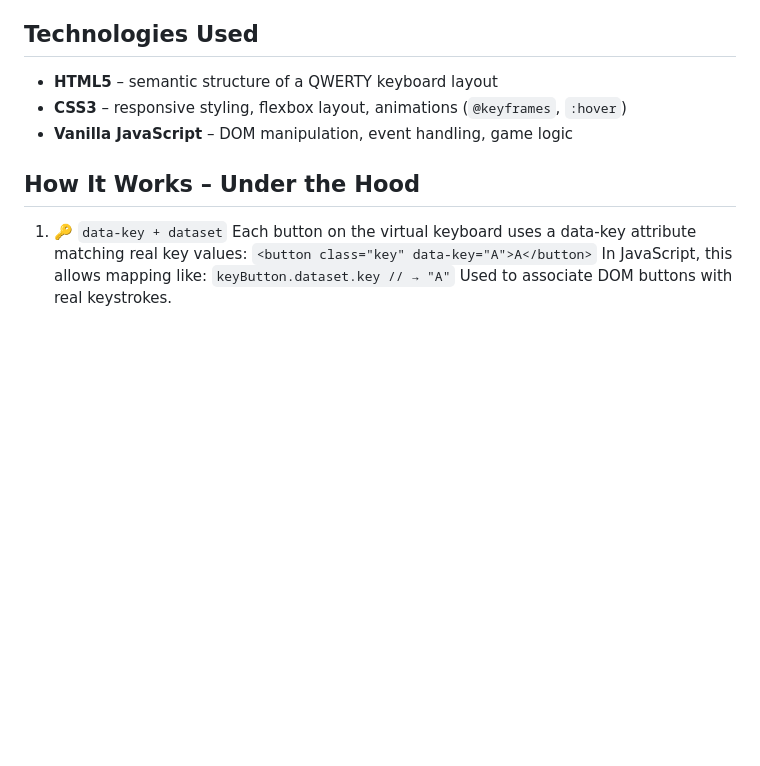
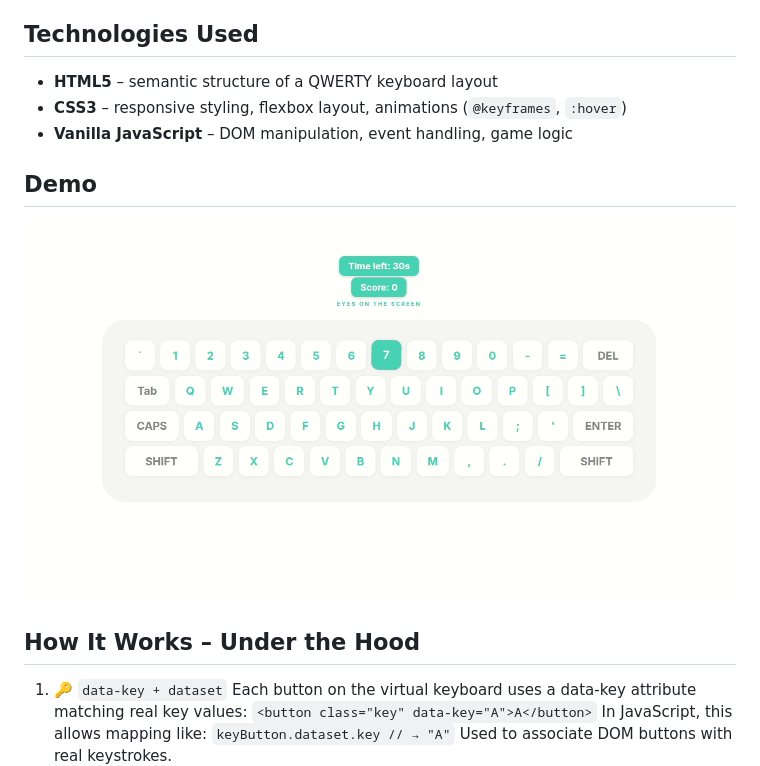
Before and after one commit to antonina-kachusova/DOM-Keyboard-Reaction-Trainer-Vanilla-JS, a Markdown page: README.md, the part around one of its changes. Rendered like a GitHub page; blank space fills up the shorter version.

Commit message:
Clean up demo section in README.md
Removed duplicate demo image links and added a section for demo.

```diff
--- a/README.md
+++ b/README.md
@@ -45,6 +45,9 @@ This project helped reinforce how JavaScript can bring interactivity to static H
 - **CSS3** – responsive styling, flexbox layout, animations (`@keyframes`, `:hover`)
 - **Vanilla JavaScript** – DOM manipulation, event handling, game logic
 
+## Demo
+![Demo](./demo/demo.gif)
+
 ## How It Works – Under the Hood
 1. 🔑 `data-key + dataset`
 Each button on the virtual keyboard uses a data-key attribute matching real key values:
```
Also changed, not shown: other parts of README.md (+0 -3 lines).
